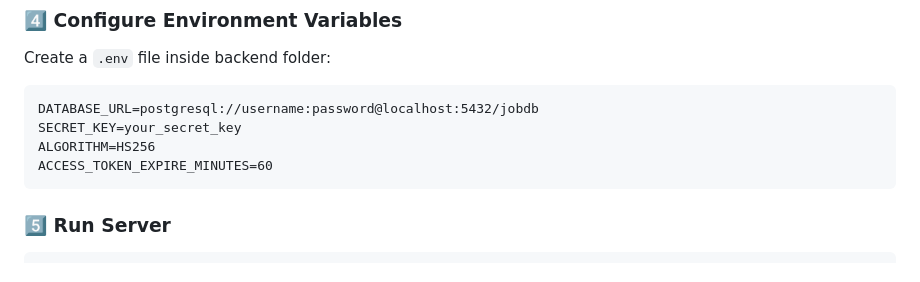
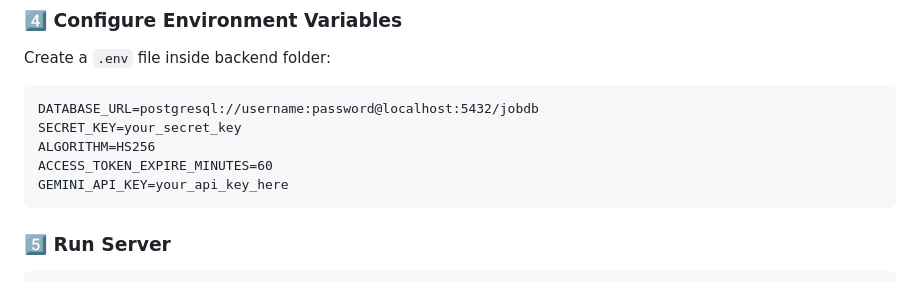
Before and after one commit to Hardinaik/AI-powered-job-recommender-system, a Markdown page: README.md, the part around the change. GitHub-like rendering.

Commit message:
Add GEMINI_API_KEY to environment variables section

````diff
--- a/README.md
+++ b/README.md
@@ -155,6 +155,7 @@ DATABASE_URL=postgresql://username:password@localhost:5432/jobdb
 SECRET_KEY=your_secret_key
 ALGORITHM=HS256
 ACCESS_TOKEN_EXPIRE_MINUTES=60
+GEMINI_API_KEY=your_api_key_here
 ```
 
 ### 5️⃣ Run Server
````
